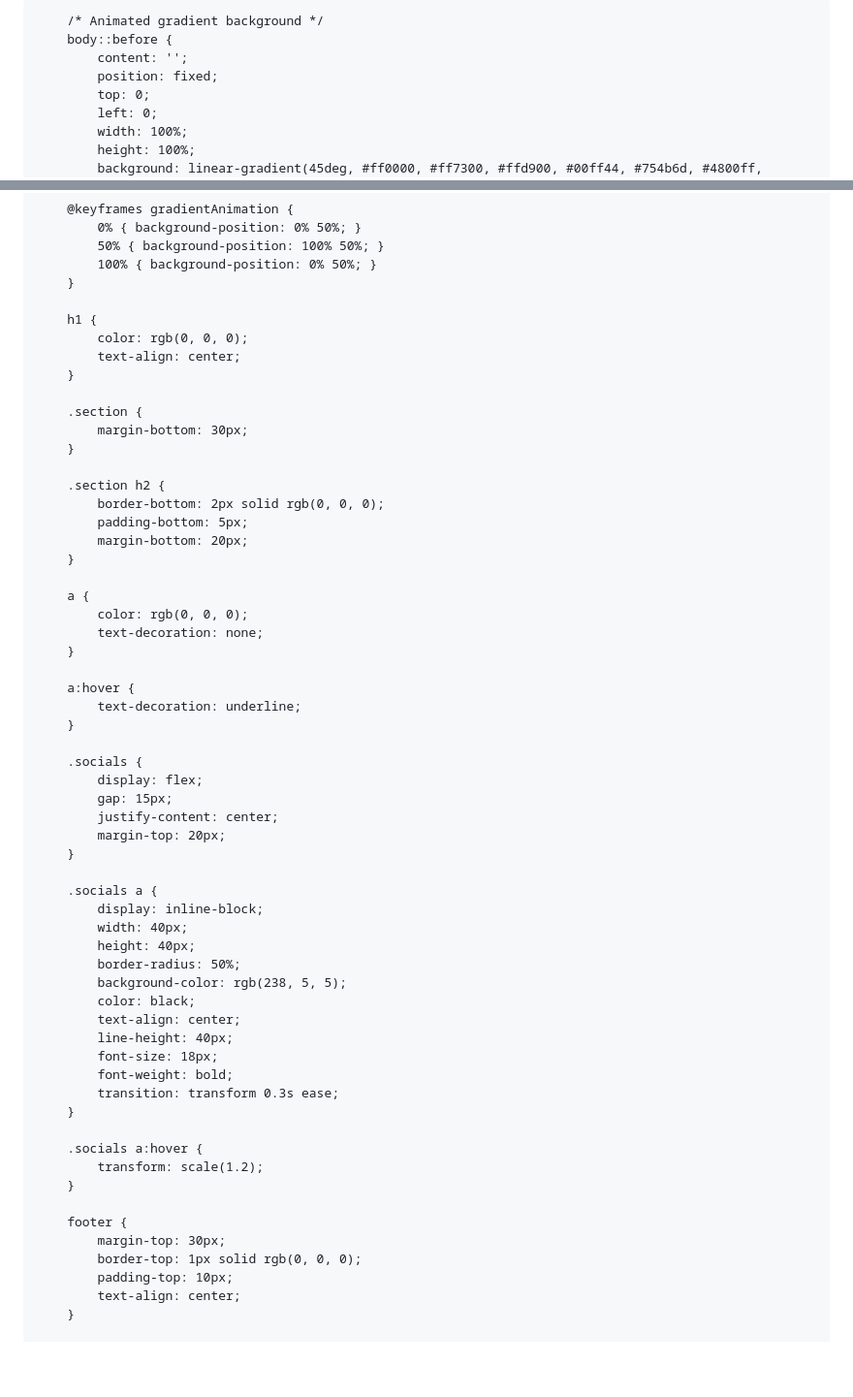
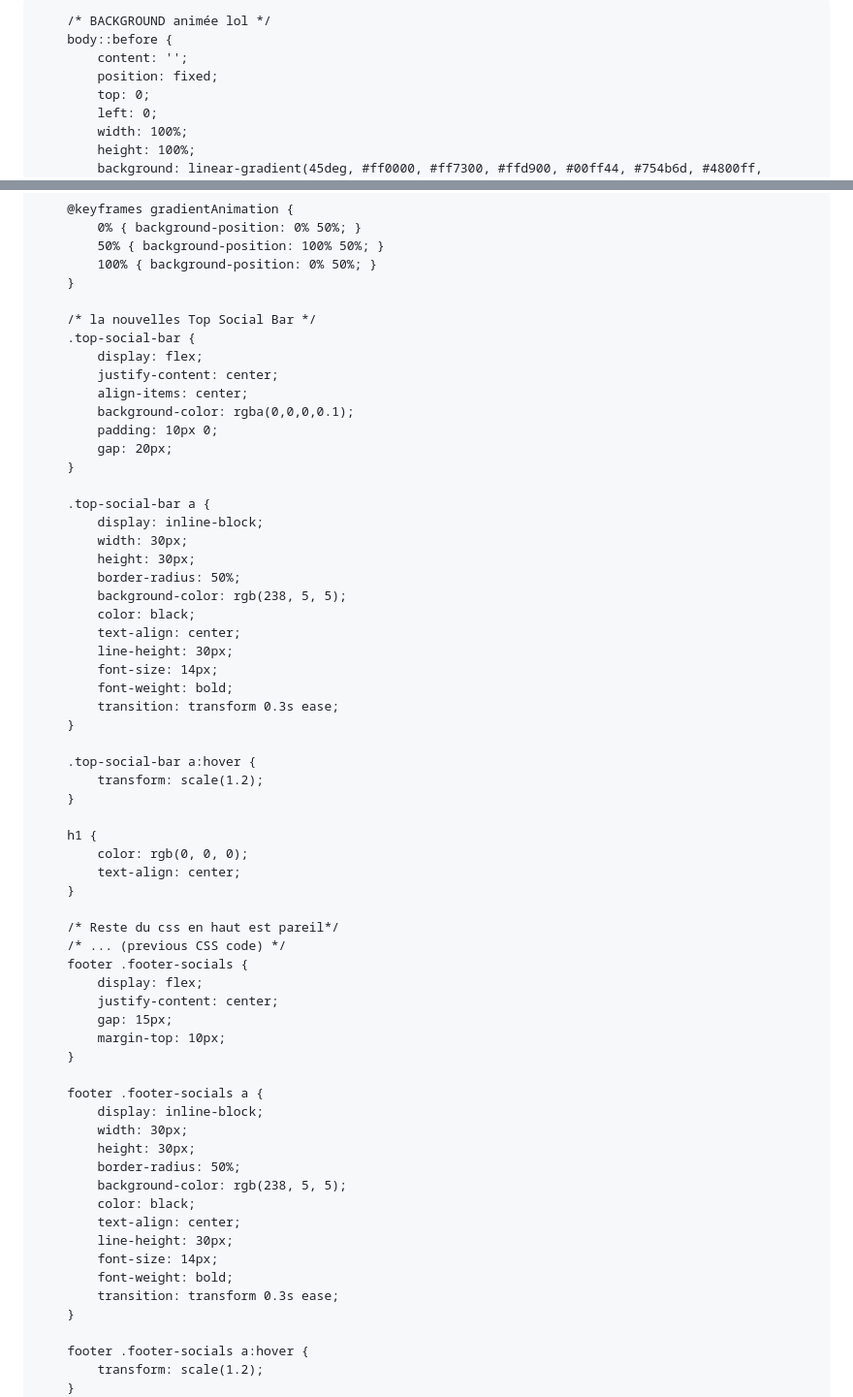
Before and after one commit to whoizJAKE/whoizjake.github.io, a Markdown page: README.md, 2 parts joined by grey strips. Shown: that part at 97% size. Drawn GitHub-style; blank space fills up the shorter version.

Commit message:
Update README.md
new social bar on top made 2025/02/07

```diff
--- a/README.md
+++ b/README.md
@@ -4,7 +4,7 @@
     <meta name="viewport" content="width=device-width, initial-scale=1.0">
     <title>Jacob Hmaiddout</title>
     <style>
-        /* General styles */
+        /* timming et les couleursssss */
         body {
             background: linear-gradient(45deg, #ff0000, #ff7300, #ffd900, #00ff44, #754b6d, #4800ff, #817e27);
             background-size: 400% 400%;
@@ -17,7 +17,7 @@
             overflow-x: hidden;
         }
 
-        /* Animated gradient background */
+        /* BACKGROUND animée lol */
         body::before {
             content: '';
             position: fixed;
@@ -37,60 +37,63 @@
             100% { background-position: 0% 50%; }
         }
 
+        /* la nouvelles Top Social Bar */
+        .top-social-bar {
+            display: flex;
+            justify-content: center;
+            align-items: center;
+            background-color: rgba(0,0,0,0.1);
+            padding: 10px 0;
+            gap: 20px;
+        }
+
+        .top-social-bar a {
+            display: inline-block;
+            width: 30px;
+            height: 30px;
+            border-radius: 50%;
+            background-color: rgb(238, 5, 5);
+            color: black;
+            text-align: center;
+            line-height: 30px;
+            font-size: 14px;
+            font-weight: bold;
+            transition: transform 0.3s ease;
+        }
+
+        .top-social-bar a:hover {
+            transform: scale(1.2);
+        }
+
         h1 {
             color: rgb(0, 0, 0);
             text-align: center;
         }
 
-        .section {
-            margin-bottom: 30px;
+        /* Reste du css en haut est pareil*/
+        /* ... (previous CSS code) */
+        footer .footer-socials {
+            display: flex;
+            justify-content: center;
+            gap: 15px;
+            margin-top: 10px;
         }
 
-        .section h2 {
-            border-bottom: 2px solid rgb(0, 0, 0);
-            padding-bottom: 5px;
-            margin-bottom: 20px;
-        }
-
-        a {
-            color: rgb(0, 0, 0);
-            text-decoration: none;
-        }
-
-        a:hover {
-            text-decoration: underline;
-        }
-
-        .socials {
-            display: flex;
-            gap: 15px;
-            justify-content: center;
-            margin-top: 20px;
-        }
-
-        .socials a {
+        footer .footer-socials a {
             display: inline-block;
-            width: 40px;
-            height: 40px;
+            width: 30px;
+            height: 30px;
             border-radius: 50%;
             background-color: rgb(238, 5, 5);
             color: black;
             text-align: center;
-            line-height: 40px;
-            font-size: 18px;
+            line-height: 30px;
+            font-size: 14px;
             font-weight: bold;
             transition: transform 0.3s ease;
         }
 
-        .socials a:hover {
+        footer .footer-socials a:hover {
             transform: scale(1.2);
         }
-
-        footer {
-            margin-top: 30px;
-            border-top: 1px solid rgb(0, 0, 0);
-            padding-top: 10px;
-            text-align: center;
-        }
-
     </style>
```
Also changed, not shown: other parts of README.md (+68 -50 lines).
